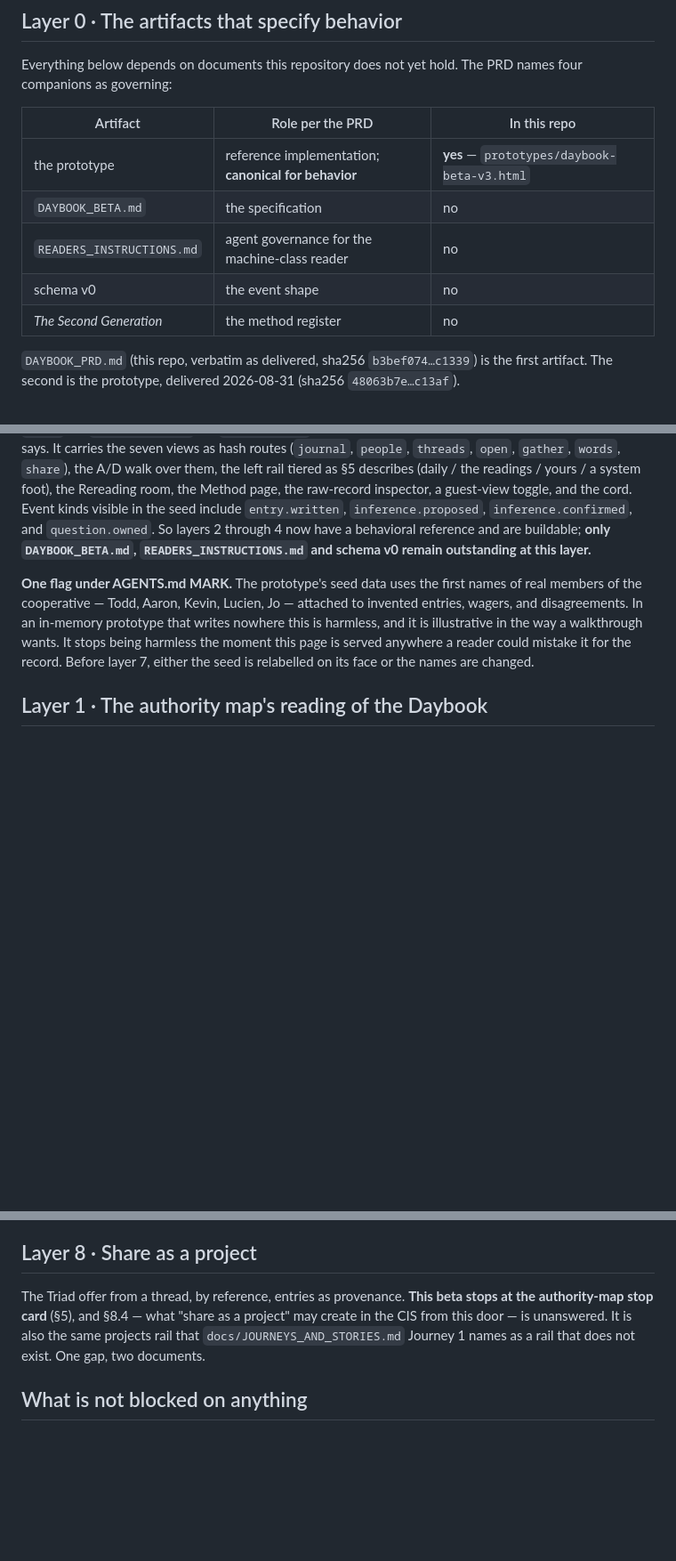
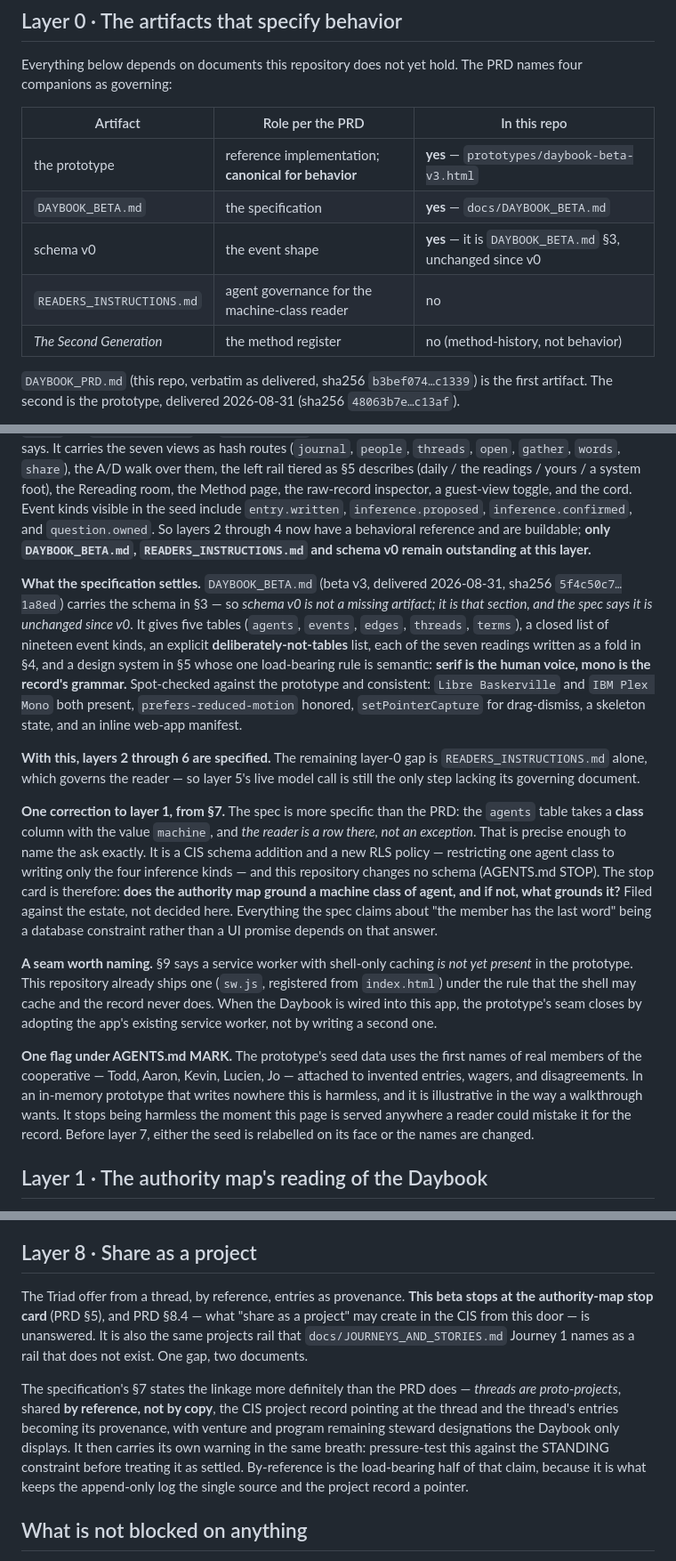
Before and after one commit to Techne-Co-op/open-world, a Markdown page: docs/DAYBOOK_DEPENDENCY_ORDER.md, 3 parts joined by grey strips. Shown at 89% size. GitHub-like rendering; blank space fills up the shorter version.

```diff
--- a/docs/DAYBOOK_DEPENDENCY_ORDER.md
+++ b/docs/DAYBOOK_DEPENDENCY_ORDER.md
@@ -20,16 +20,24 @@ Everything below depends on documents this repository does not yet hold. The PRD
 | Artifact | Role per the PRD | In this repo |
 |---|---|---|
 | the prototype | reference implementation; **canonical for behavior** | **yes** — `prototypes/daybook-beta-v3.html` |
-| `DAYBOOK_BETA.md` | the specification | no |
+| `DAYBOOK_BETA.md` | the specification | **yes** — `docs/DAYBOOK_BETA.md` |
+| schema v0 | the event shape | **yes** — it is `DAYBOOK_BETA.md` §3, unchanged since v0 |
 | `READERS_INSTRUCTIONS.md` | agent governance for the machine-class reader | no |
-| schema v0 | the event shape | no |
-| *The Second Generation* | the method register | no |
+| *The Second Generation* | the method register | no (method-history, not behavior) |
 
 `DAYBOOK_PRD.md` (this repo, verbatim as delivered, sha256 `b3bef074…c1339`) is the first artifact. The second is the prototype, delivered 2026-08-31 (sha256 `48063b7e…c13af`).
 
 **Version note.** The PRD's header names `daybook-beta-v2.html` as the reference implementation. What was delivered is **v3**, described by the steward as updated from v2. The prototype is canonical for behavior, so where the two disagree the file wins and the PRD header is stale by one version. That is recorded, not corrected: the PRD is held verbatim as delivered.
 
 **What the prototype settles.** Read at the delivered file, it is a single self-contained page, 1,057 lines, no `fetch`, no `XMLHttpRequest`, no `localStorage`, no Supabase client — in-memory exactly as PRD §5 Out says. It carries the seven views as hash routes (`journal`, `people`, `threads`, `open`, `gather`, `words`, `share`), the A/D walk over them, the left rail tiered as §5 describes (daily / the readings / yours / a system foot), the Rereading room, the Method page, the raw-record inspector, a guest-view toggle, and the cord. Event kinds visible in the seed include `entry.written`, `inference.proposed`, `inference.confirmed`, and `question.owned`. So layers 2 through 4 now have a behavioral reference and are buildable; **only `DAYBOOK_BETA.md`, `READERS_INSTRUCTIONS.md` and schema v0 remain outstanding at this layer.**
+
+**What the specification settles.** `DAYBOOK_BETA.md` (beta v3, delivered 2026-08-31, sha256 `5f4c50c7…1a8ed`) carries the schema in §3 — so *schema v0 is not a missing artifact; it is that section, and the spec says it is unchanged since v0*. It gives five tables (`agents`, `events`, `edges`, `threads`, `terms`), a closed list of nineteen event kinds, an explicit **deliberately-not-tables** list, each of the seven readings written as a fold in §4, and a design system in §5 whose one load-bearing rule is semantic: **serif is the human voice, mono is the record's grammar.** Spot-checked against the prototype and consistent: `Libre Baskerville` and `IBM Plex Mono` both present, `prefers-reduced-motion` honored, `setPointerCapture` for drag-dismiss, a skeleton state, and an inline web-app manifest.
+
+**With this, layers 2 through 6 are specified.** The remaining layer-0 gap is `READERS_INSTRUCTIONS.md` alone, which governs the reader — so layer 5's live model call is still the only step lacking its governing document.
+
+**One correction to layer 1, from §7.** The spec is more specific than the PRD: the `agents` table takes a **class** column with the value `machine`, and *the reader is a row there, not an exception*. That is precise enough to name the ask exactly. It is a CIS schema addition and a new RLS policy — restricting one agent class to writing only the four inference kinds — and this repository changes no schema (AGENTS.md STOP). The stop card is therefore: **does the authority map ground a machine class of agent, and if not, what grounds it?** Filed against the estate, not decided here. Everything the spec claims about "the member has the last word" being a database constraint rather than a UI promise depends on that answer.
+
+**A seam worth naming.** §9 says a service worker with shell-only caching *is not yet present* in the prototype. This repository already ships one (`sw.js`, registered from `index.html`) under the rule that the shell may cache and the record never does. When the Daybook is wired into this app, the prototype's seam closes by adopting the app's existing service worker, not by writing a second one.
 
 **One flag under AGENTS.md MARK.** The prototype's seed data uses the first names of real members of the cooperative — Todd, Aaron, Kevin, Lucien, Jo — attached to invented entries, wagers, and disagreements. In an in-memory prototype that writes nowhere this is harmless, and it is illustrative in the way a walkthrough wants. It stops being harmless the moment this page is served anywhere a reader could mistake it for the record. Before layer 7, either the seed is relabelled on its face or the names are changed.
 
@@ -82,7 +90,9 @@ Guest routes are the same routes, map-evaluated for the guest role (§5). Depend
 
 ## Layer 8 · Share as a project
 
-The Triad offer from a thread, by reference, entries as provenance. **This beta stops at the authority-map stop card** (§5), and §8.4 — what "share as a project" may create in the CIS from this door — is unanswered. It is also the same projects rail that `docs/JOURNEYS_AND_STORIES.md` Journey 1 names as a rail that does not exist. One gap, two documents.
+The Triad offer from a thread, by reference, entries as provenance. **This beta stops at the authority-map stop card** (PRD §5), and PRD §8.4 — what "share as a project" may create in the CIS from this door — is unanswered. It is also the same projects rail that `docs/JOURNEYS_AND_STORIES.md` Journey 1 names as a rail that does not exist. One gap, two documents.
+
+The specification's §7 states the linkage more definitely than the PRD does — *threads are proto-projects*, shared **by reference, not by copy**, the CIS project record pointing at the thread and the thread's entries becoming its provenance, with venture and program remaining steward designations the Daybook only displays. It then carries its own warning in the same breath: pressure-test this against the STANDING constraint before treating it as settled. By-reference is the load-bearing half of that claim, because it is what keeps the append-only log the single source and the project record a pointer.
 
 ## What is not blocked on anything
 
```
Also changed, not shown: README.md (+4 -1 lines), docs/DAYBOOK_BETA.md (added, +191 -0 lines).
